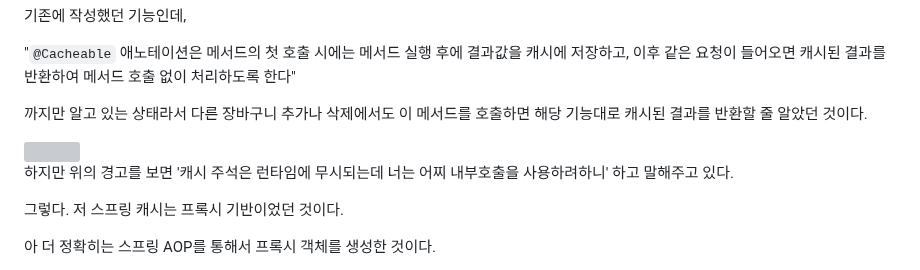
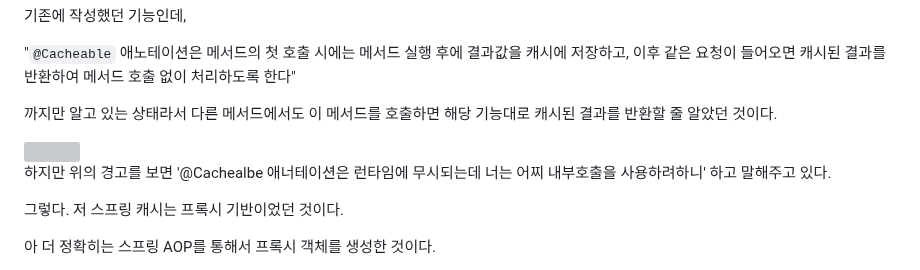
Before and after one commit to yeongbinim/TIL, a Markdown page: 2501-2_아웃소싱/T_스프링-캐시에서-내부-호출.md, the part around the change. GitHub-like rendering; grey boxes are pictures that could not be loaded.

Commit message:
오타 수정

```diff
--- a/2501-2_아웃소싱/T_스프링-캐시에서-내부-호출.md
+++ b/2501-2_아웃소싱/T_스프링-캐시에서-내부-호출.md
@@ -40,11 +40,11 @@ public void clearCart(AuthUser authUser) {
 
 "`@Cacheable` 애노테이션은 메서드의 첫 호출 시에는 메서드 실행 후에 결과값을 캐시에 저장하고, 이후 같은 요청이 들어오면 캐시된 결과를 반환하여 메서드 호출 없이 처리하도록 한다"
 
-까지만 알고 있는 상태라서 다른 장바구니 추가나 삭제에서도 이 메서드를 호출하면 해당 기능대로 캐시된 결과를 반환할 줄 알았던 것이다.
+까지만 알고 있는 상태라서 다른 메서드에서도 이 메서드를 호출하면 해당 기능대로 캐시된 결과를 반환할 줄 알았던 것이다.
 
 <img width="700" src="https://github.com/user-attachments/assets/a887030d-15de-44b0-9534-cf68f8d9cffb" />
 
-하지만 위의 경고를 보면 '캐시 주석은 런타임에 무시되는데 너는 어찌 내부호출을 사용하려하니' 하고 말해주고 있다.
+하지만 위의 경고를 보면 '@Cachealbe 애너테이션은 런타임에 무시되는데 너는 어찌 내부호출을 사용하려하니' 하고 말해주고 있다.
 
 그렇다. 저 스프링 캐시는 프록시 기반이었던 것이다.
 
```
